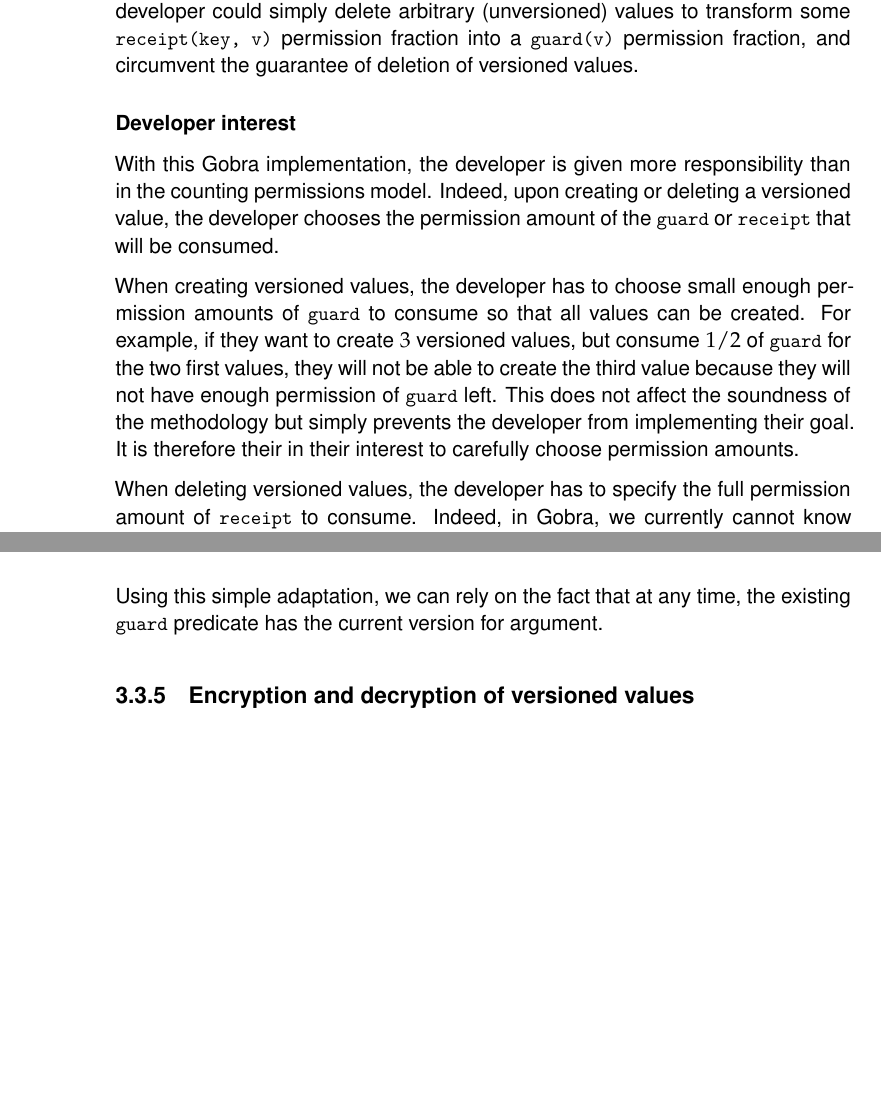
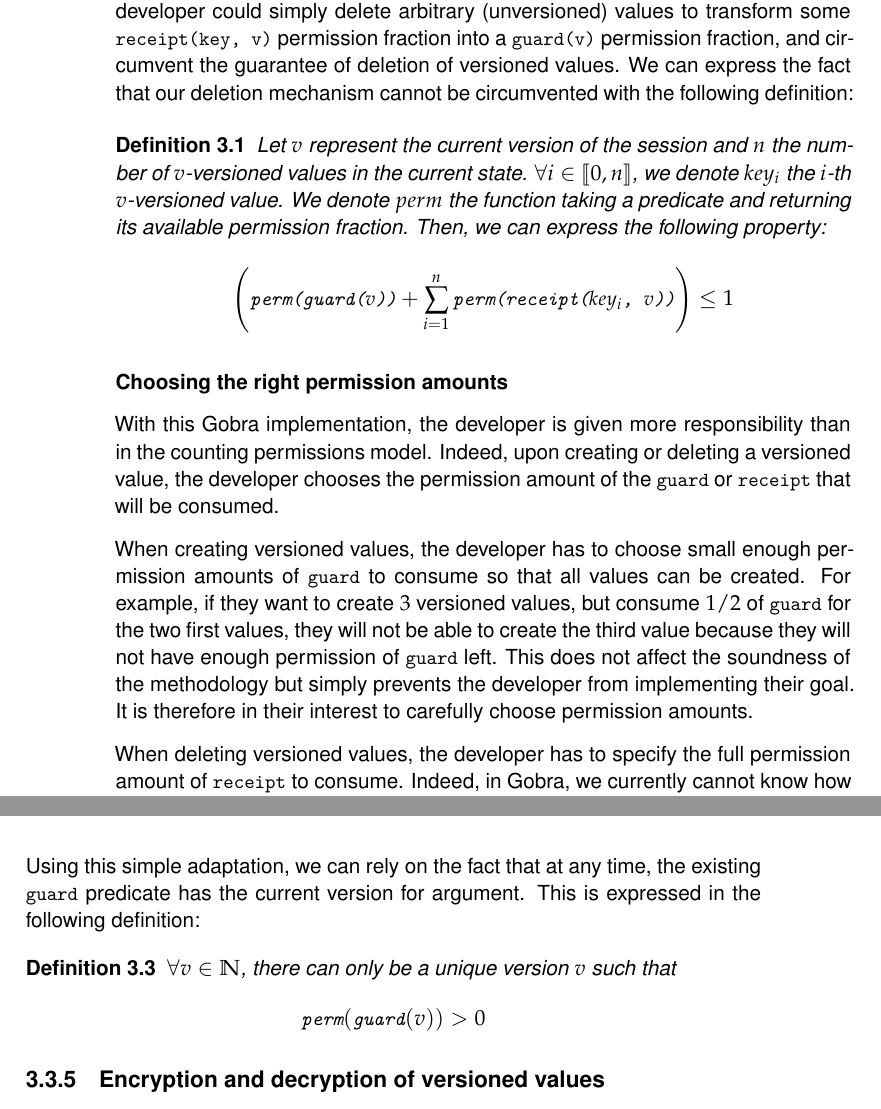
Before and after one commit to hugoqnc/Secure-Deletion, a LaTeX thesis (report/thesis.tex, which reads report/3_design.tex): two parts of pages 18 and 24 of 36 before the commit and two parts of pages 18 and 25 of 38 after it, joined at a grey line, cut so that both start at the same text, the shorter picture padded with empty space. Compiled offline with XeLaTeX.

Commit message:
add definitions

```diff
--- a/report/3_design.tex
+++ b/report/3_design.tex
@@ -200,9 +201,20 @@ This is assuming that the developer does not use Gobra's \texttt{inhale} or \tex
 
 Note that the receipt predicate takes the created byte array \texttt{key} as an argument.
 This is used at deletion to verify that we delete the actual value associated with the receipt, before returning the \texttt{guard(v)} permission fraction. Otherwise, the developer could simply delete arbitrary (unversioned) values to transform some \texttt{receipt(key, v)} permission fraction into a \texttt{guard(v)} permission fraction, and circumvent the guarantee of deletion of versioned values.
+We can express the fact that our deletion mechanism cannot be circumvented with the following definition:
 
-\subsubsection{Developer interest}
-\label{sec:developer-interest}
+\begin{definition}\label{def:sum-perm-leq-1}
+
+    Let $v$ represent the current version of the session and $n$ the number of $v$-versioned values in the current state. $\forall i \in \llbracket 0, n \rrbracket$, we denote $key_i$ the $i$-th $v$-versioned value. We denote $perm$ the function taking a predicate and returning its available permission fraction.
+    Then, we can express the following property:
+    \begin{align*}
+        \left(\texttt{perm(guard($v$))} + \sum_{i=1}^n \texttt{perm(receipt($key_i$, $v$))}\right) \leq 1
+    \end{align*}
+
+\end{definition}
+
+\subsubsection{Choosing the right permission amounts}
+\label{sec:choosing-the-right-permission-amounts}
 
 With this Gobra implementation, the developer is given more responsibility than in the counting permissions model.
 Indeed, upon creating or deleting a versioned value, the developer chooses the permission amount of the \texttt{guard} or \texttt{receipt} that will be consumed.
@@ -210,7 +222,7 @@ Indeed, upon creating or deleting a versioned value, the developer chooses the p
 When creating versioned values, the developer has to choose small enough permission amounts of \texttt{guard} to consume so that all values can be created.
 For example, if they want to create $3$ versioned values, but consume $1/2$ of \texttt{guard} for the two first values, they will not be able to create the third value because they will not have enough permission of \texttt{guard} left.
 This does not affect the soundness of the methodology but simply prevents the developer from implementing their goal.
-It is therefore their in their interest to carefully choose permission amounts.
+It is therefore in their interest to carefully choose permission amounts.
 
 When deleting versioned values, the developer has to specify the full permission amount of \texttt{receipt} to consume.
 Indeed, in Gobra, we currently cannot know how much permission of \texttt{receipt} is available in the current context.
@@ -222,3 +242,7 @@ It is therefore in their interest to specify the full \texttt{receipt} permissio
+        \left(\texttt{perm(guard($v$))} + \sum_{i=1}^n \texttt{perm(receipt($key_i$, $v$))}\right) = 1
+    \end{align*}
+
+\end{definition}
 
 At the end of the day, we have identified a satisfactory approach for achieving functionality reminiscent of counting permissions in Gobra. Despite placing additional responsibility on the developer, this method is sound and constitutes the core of our deletion mechanism.
 
@@ -432,6 +456,15 @@ requires acc(guardNext(l.Version() + 1), versionPerm)
 \end{gobra}
 
 Using this simple adaptation, we can rely on the fact that at any time, the existing \texttt{guard} predicate has the current version for argument.
+This is expressed in the following definition:
+
+\begin{definition}\label{def:unique-version}
+    $\forall v \in \mathbb{N}$, there can only be a unique version $v$ such that
+    \begin{align*}
+        \texttt{perm}(\texttt{guard}(v)) > 0
+    \end{align*}
+
+\end{definition}
 
 \subsection{Encryption and decryption of versioned values}
 
```
Also changed, not shown: report/3_design.tex (30 more changed lines).
